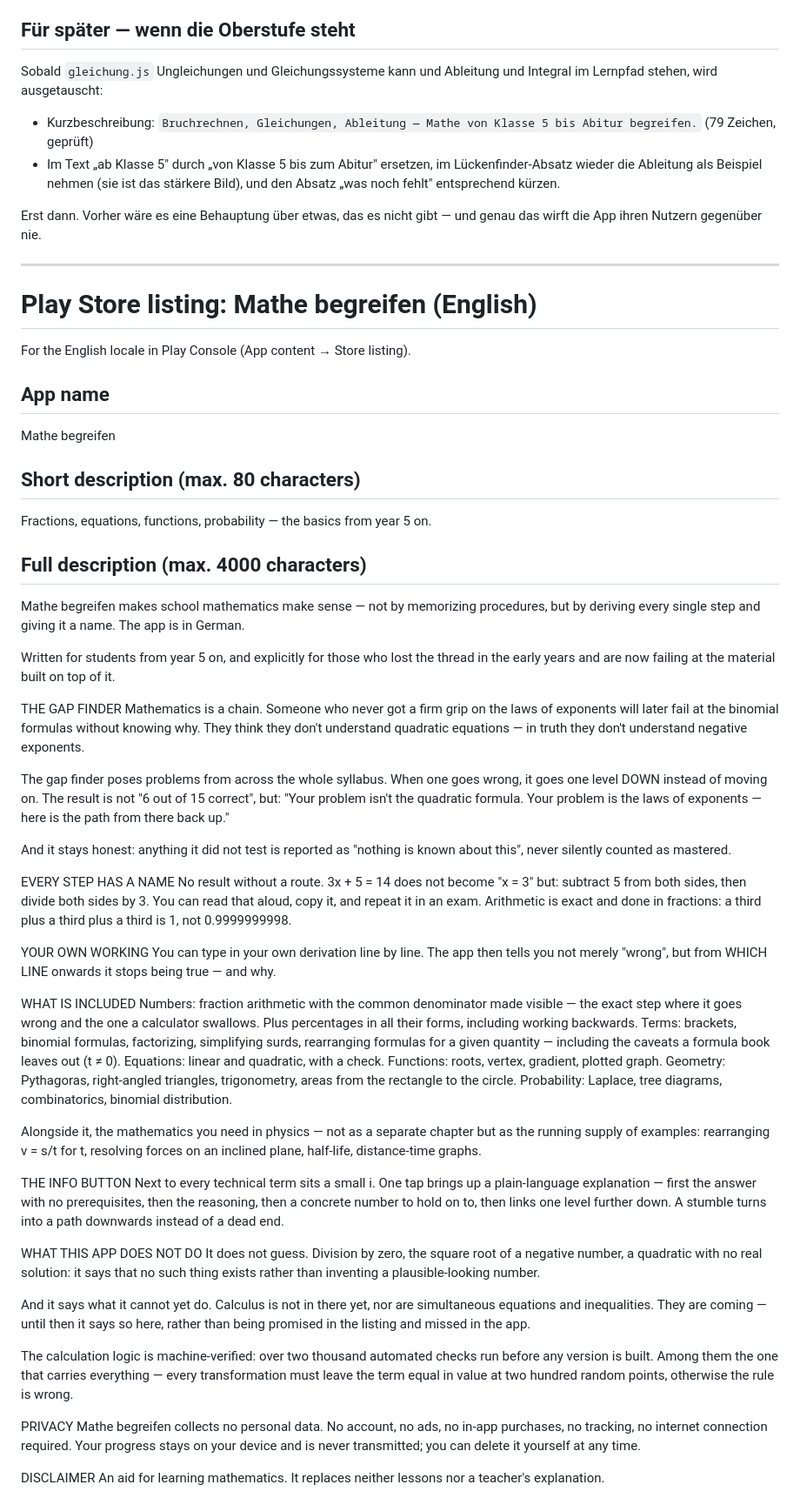
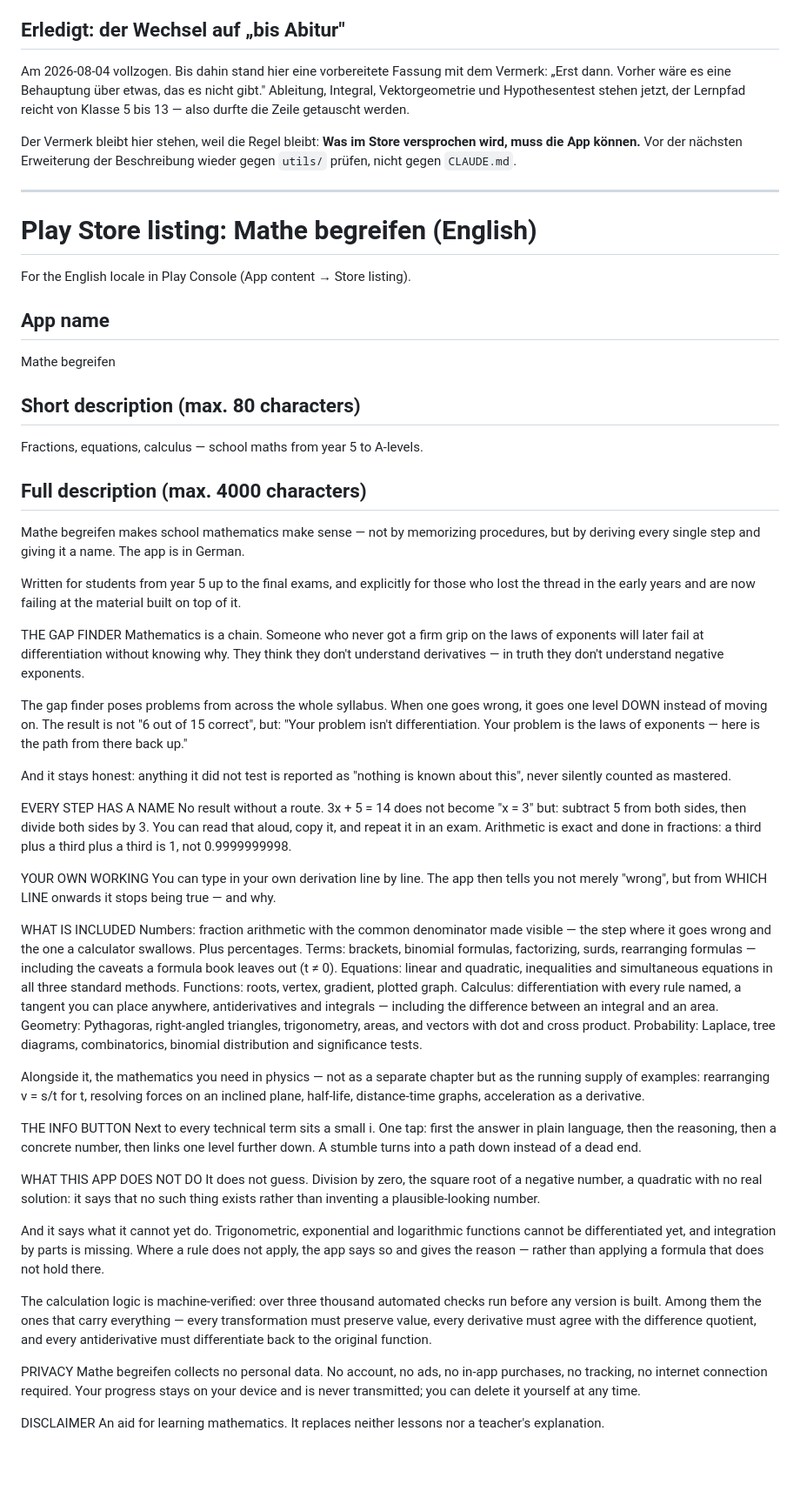
Before and after one commit to stephanhink/Mathe-begreifen, a Markdown page: docs/play-store-listing.md, the part around one of its changes. Shown at 87% size. GitHub-like rendering; blank space fills up the shorter version.

```diff
--- a/docs/play-store-listing.md
+++ b/docs/play-store-listing.md
@@ -203,19 +202,17 @@ Reihenfolge — so erzählen sie die Geschichte der App:
 7. Ein Baumdiagramm mit den Pfadwahrscheinlichkeiten und der Probe
 8. Ein geöffnetes Info-Fenster
 
-## Für später — wenn die Oberstufe steht
+## Erledigt: der Wechsel auf „bis Abitur"
 
-Sobald `gleichung.js` Ungleichungen und Gleichungssysteme kann und Ableitung
-und Integral im Lernpfad stehen, wird ausgetauscht:
+Am 2026-08-04 vollzogen. Bis dahin stand hier eine vorbereitete Fassung mit
+dem Vermerk: „Erst dann. Vorher wäre es eine Behauptung über etwas, das es
+nicht gibt." Ableitung, Integral, Vektorgeometrie und Hypothesentest stehen
+jetzt, der Lernpfad reicht von Klasse 5 bis 13 — also durfte die Zeile
+getauscht werden.
 
-- Kurzbeschreibung: `Bruchrechnen, Gleichungen, Ableitung — Mathe von
-  Klasse 5 bis Abitur begreifen.` (79 Zeichen, geprüft)
-- Im Text „ab Klasse 5" durch „von Klasse 5 bis zum Abitur" ersetzen, im
-  Lückenfinder-Absatz wieder die Ableitung als Beispiel nehmen (sie ist das
-  stärkere Bild), und den Absatz „was noch fehlt" entsprechend kürzen.
-
-Erst dann. Vorher wäre es eine Behauptung über etwas, das es nicht gibt —
-und genau das wirft die App ihren Nutzern gegenüber nie.
+Der Vermerk bleibt hier stehen, weil die Regel bleibt: **Was im Store
+versprochen wird, muss die App können.** Vor der nächsten Erweiterung der
+Beschreibung wieder gegen `utils/` prüfen, nicht gegen `CLAUDE.md`.
 
 ---
 
@@ -229,7 +226,7 @@ Mathe begreifen
 
 ## Short description (max. 80 characters)
 
-Fractions, equations, functions, probability — the basics from year 5 on.
+Fractions, equations, calculus — school maths from year 5 to A-levels.
 
 ## Full description (max. 4000 characters)
 
@@ -237,20 +234,20 @@ Mathe begreifen makes school mathematics make sense — not by memorizing
 procedures, but by deriving every single step and giving it a name. The app
 is in German.
 
-Written for students from year 5 on, and explicitly for those who lost the
-thread in the early years and are now failing at the material built on top
-of it.
+Written for students from year 5 up to the final exams, and explicitly for
+those who lost the thread in the early years and are now failing at the
+material built on top of it.
 
 THE GAP FINDER
 Mathematics is a chain. Someone who never got a firm grip on the laws of
-exponents will later fail at the binomial formulas without knowing why. They
-think they don't understand quadratic equations — in truth they don't
-understand negative exponents.
+exponents will later fail at differentiation without knowing why. They think
+they don't understand derivatives — in truth they don't understand negative
+exponents.
 
 The gap finder poses problems from across the whole syllabus. When one goes
 wrong, it goes one level DOWN instead of moving on. The result is not
-"6 out of 15 correct", but: "Your problem isn't the quadratic formula. Your
-problem is the laws of exponents — here is the path from there back up."
+"6 out of 15 correct", but: "Your problem isn't differentiation. Your problem
+is the laws of exponents — here is the path from there back up."
 
 And it stays honest: anything it did not test is reported as "nothing is
 known about this", never silently counted as mastered.
@@ -267,41 +264,45 @@ merely "wrong", but from WHICH LINE onwards it stops being true — and why.
 
 WHAT IS INCLUDED
 Numbers: fraction arithmetic with the common denominator made visible — the
-exact step where it goes wrong and the one a calculator swallows. Plus
-percentages in all their forms, including working backwards.
-Terms: brackets, binomial formulas, factorizing, simplifying surds,
-rearranging formulas for a given quantity — including the caveats a formula
-book leaves out (t ≠ 0).
-Equations: linear and quadratic, with a check.
+step where it goes wrong and the one a calculator swallows. Plus percentages.
+Terms: brackets, binomial formulas, factorizing, surds, rearranging formulas
+— including the caveats a formula book leaves out (t ≠ 0).
+Equations: linear and quadratic, inequalities and simultaneous equations in
+all three standard methods.
 Functions: roots, vertex, gradient, plotted graph.
-Geometry: Pythagoras, right-angled triangles, trigonometry, areas from the
-rectangle to the circle.
-Probability: Laplace, tree diagrams, combinatorics, binomial distribution.
+Calculus: differentiation with every rule named, a tangent you can place
+anywhere, antiderivatives and integrals — including the difference between
+an integral and an area.
+Geometry: Pythagoras, right-angled triangles, trigonometry, areas, and
+vectors with dot and cross product.
+Probability: Laplace, tree diagrams, combinatorics, binomial distribution
+and significance tests.
 
 Alongside it, the mathematics you need in physics — not as a separate
 chapter but as the running supply of examples: rearranging v = s/t for t,
-resolving forces on an inclined plane, half-life, distance-time graphs.
+resolving forces on an inclined plane, half-life, distance-time graphs,
+acceleration as a derivative.
 
 THE INFO BUTTON
-Next to every technical term sits a small i. One tap brings up a
-plain-language explanation — first the answer with no prerequisites, then
-the reasoning, then a concrete number to hold on to, then links one level
-further down. A stumble turns into a path downwards instead of a dead end.
+Next to every technical term sits a small i. One tap: first the answer in
+plain language, then the reasoning, then a concrete number, then links one
+level further down. A stumble turns into a path down instead of a dead end.
 
 WHAT THIS APP DOES NOT DO
 It does not guess. Division by zero, the square root of a negative number, a
 quadratic with no real solution: it says that no such thing exists rather
 than inventing a plausible-looking number.
 
-And it says what it cannot yet do. Calculus is not in there yet, nor are
-simultaneous equations and inequalities. They are coming — until then it
-says so here, rather than being promised in the listing and missed in the
-app.
+And it says what it cannot yet do. Trigonometric, exponential and
+logarithmic functions cannot be differentiated yet, and integration by parts
+is missing. Where a rule does not apply, the app says so and gives the
+reason — rather than applying a formula that does not hold there.
 
-The calculation logic is machine-verified: over two thousand automated
-checks run before any version is built. Among them the one that carries
-everything — every transformation must leave the term equal in value at two
-hundred random points, otherwise the rule is wrong.
+The calculation logic is machine-verified: over three thousand automated
+checks run before any version is built. Among them the ones that carry
+everything — every transformation must preserve value, every derivative must
+agree with the difference quotient, and every antiderivative must
+differentiate back to the original function.
 
 PRIVACY
 Mathe begreifen collects no personal data. No account, no ads, no in-app
```
Also changed, not shown: other parts of docs/play-store-listing.md (+45 -46 lines), CLAUDE.md (+15 -13 lines).
